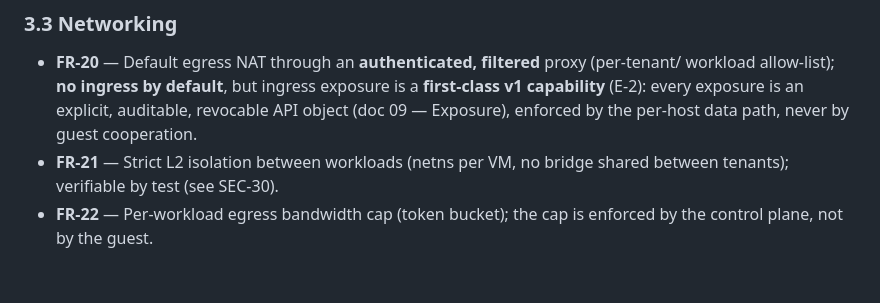
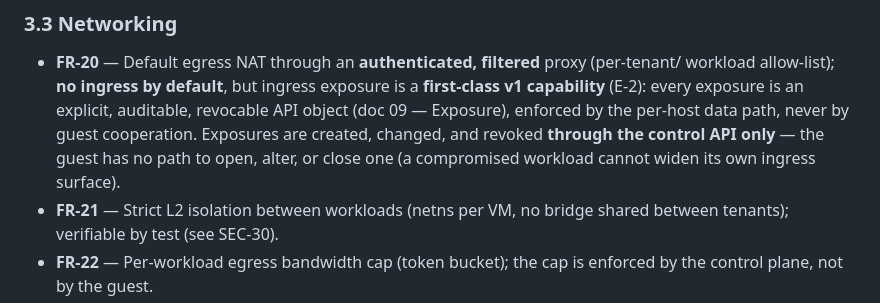
Before and after one commit to blawesom/porche, a Markdown page: 01-requirements.md, the part around the change. GitHub-like rendering; blank space fills up the shorter version.

```diff
--- a/01-requirements.md
+++ b/01-requirements.md
@@ -109,6 +109,9 @@ tenant (platform enumeration, fingerprinting).
   workload allow-list); **no ingress by default**, but ingress exposure is a **first-class
   v1 capability** (E-2): every exposure is an explicit, auditable, revocable API object
   (doc 09 — Exposure), enforced by the per-host data path, never by guest cooperation.
+  Exposures are created, changed, and revoked **through the control API only** — the guest
+  has no path to open, alter, or close one (a compromised workload cannot widen its own
+  ingress surface).
 - **FR-21** — Strict L2 isolation between workloads (netns per VM, no bridge shared between
   tenants); verifiable by test (see SEC-30).
 - **FR-22** — Per-workload egress bandwidth cap (token bucket); the cap is enforced by the
```
Also changed, not shown: 09-api.md (+1 -1 lines), 11-glossary.md (+1 -0 lines).
